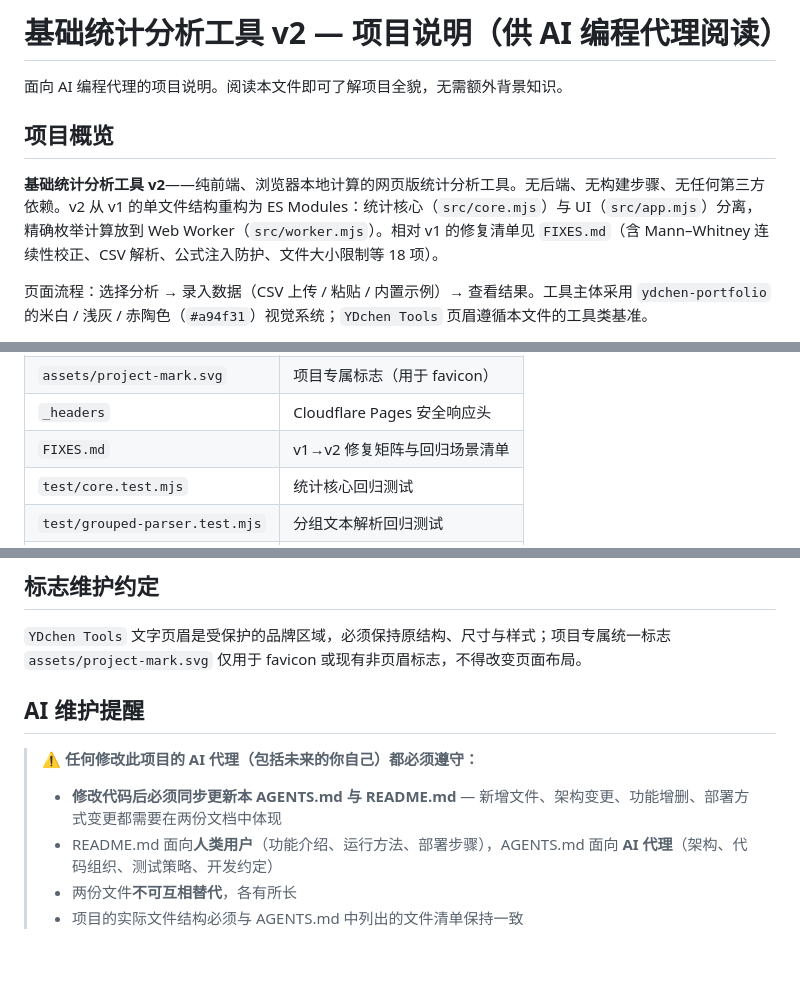
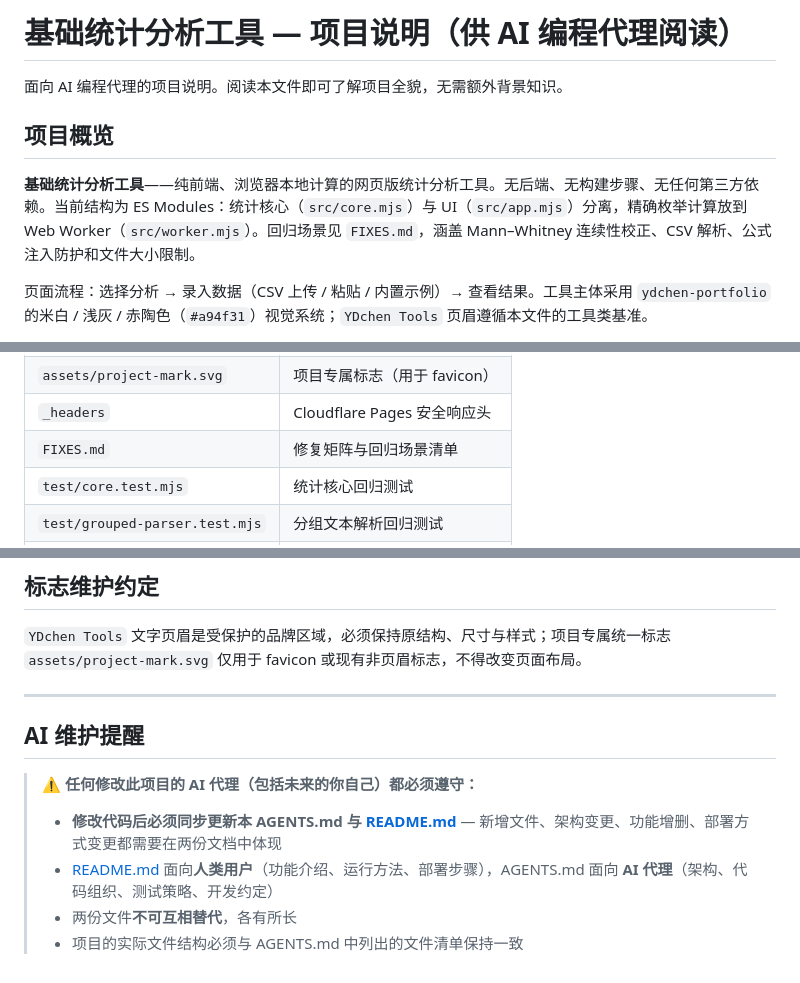
Before and after one commit to heyhey-yoyo/data-analysis, a Markdown page: AGENTS.md, 3 parts joined by grey strips. Rendered like a GitHub page.

```diff
--- a/AGENTS.md
+++ b/AGENTS.md
@@ -1,10 +1,10 @@
-# 基础统计分析工具 v2 — 项目说明（供 AI 编程代理阅读）
+# 基础统计分析工具 — 项目说明（供 AI 编程代理阅读）
 
 面向 AI 编程代理的项目说明。阅读本文件即可了解项目全貌，无需额外背景知识。
 
 ## 项目概览
 
-**基础统计分析工具 v2**——纯前端、浏览器本地计算的网页版统计分析工具。无后端、无构建步骤、无任何第三方依赖。v2 从 v1 的单文件结构重构为 ES Modules：统计核心（`src/core.mjs`）与 UI（`src/app.mjs`）分离，精确枚举计算放到 Web Worker（`src/worker.mjs`）。相对 v1 的修复清单见 `FIXES.md`（含 Mann–Whitney 连续性校正、CSV 解析、公式注入防护、文件大小限制等 18 项）。
+**基础统计分析工具**——纯前端、浏览器本地计算的网页版统计分析工具。无后端、无构建步骤、无任何第三方依赖。当前结构为 ES Modules：统计核心（`src/core.mjs`）与 UI（`src/app.mjs`）分离，精确枚举计算放到 Web Worker（`src/worker.mjs`）。回归场景见 `FIXES.md`，涵盖 Mann–Whitney 连续性校正、CSV 解析、公式注入防护和文件大小限制。
 
 页面流程：选择分析 → 录入数据（CSV 上传 / 粘贴 / 内置示例）→ 查看结果。工具主体采用 `ydchen-portfolio` 的米白 / 浅灰 / 赤陶色（`#a94f31`）视觉系统；`YDchen Tools` 页眉遵循本文件的工具类基准。
 
@@ -42,7 +42,7 @@
 | `src/data/grouped-parser.mjs` | 分组文本解析 |
 | `assets/project-mark.svg` | 项目专属标志（用于 favicon） |
 | `_headers` | Cloudflare Pages 安全响应头 |
-| `FIXES.md` | v1→v2 修复矩阵与回归场景清单 |
+| `FIXES.md` | 修复矩阵与回归场景清单 |
 | `test/core.test.mjs` | 统计核心回归测试 |
 | `test/grouped-parser.test.mjs` | 分组文本解析回归测试 |
 | `LICENSE` | MIT 许可证 |
@@ -111,11 +111,13 @@ runHeavyTask 统一管理 aria-busy 和三个提交按钮；完成、异常、
 
 `YDchen Tools` 文字页眉是受保护的品牌区域，必须保持原结构、尺寸与样式；项目专属统一标志 `assets/project-mark.svg` 仅用于 favicon 或现有非页眉标志，不得改变页面布局。
 
+---
+
 ## AI 维护提醒
 
 > **⚠️ 任何修改此项目的 AI 代理（包括未来的你自己）都必须遵守：**
 >
-> - **修改代码后必须同步更新本 AGENTS.md 与 README.md** — 新增文件、架构变更、功能增删、部署方式变更都需要在两份文档中体现
-> - README.md 面向**人类用户**（功能介绍、运行方法、部署步骤），AGENTS.md 面向 **AI 代理**（架构、代码组织、测试策略、开发约定）
+> - **修改代码后必须同步更新本 AGENTS.md 与 [README.md](./README.md)** — 新增文件、架构变更、功能增删、部署方式变更都需要在两份文档中体现
+> - [README.md](./README.md) 面向**人类用户**（功能介绍、运行方法、部署步骤），AGENTS.md 面向 **AI 代理**（架构、代码组织、测试策略、开发约定）
 > - 两份文件**不可互相替代**，各有所长
 > - 项目的实际文件结构必须与 AGENTS.md 中列出的文件清单保持一致
```
Also changed, not shown: other parts of AGENTS.md (+1 -1 lines), README.md (+8 -2 lines).
